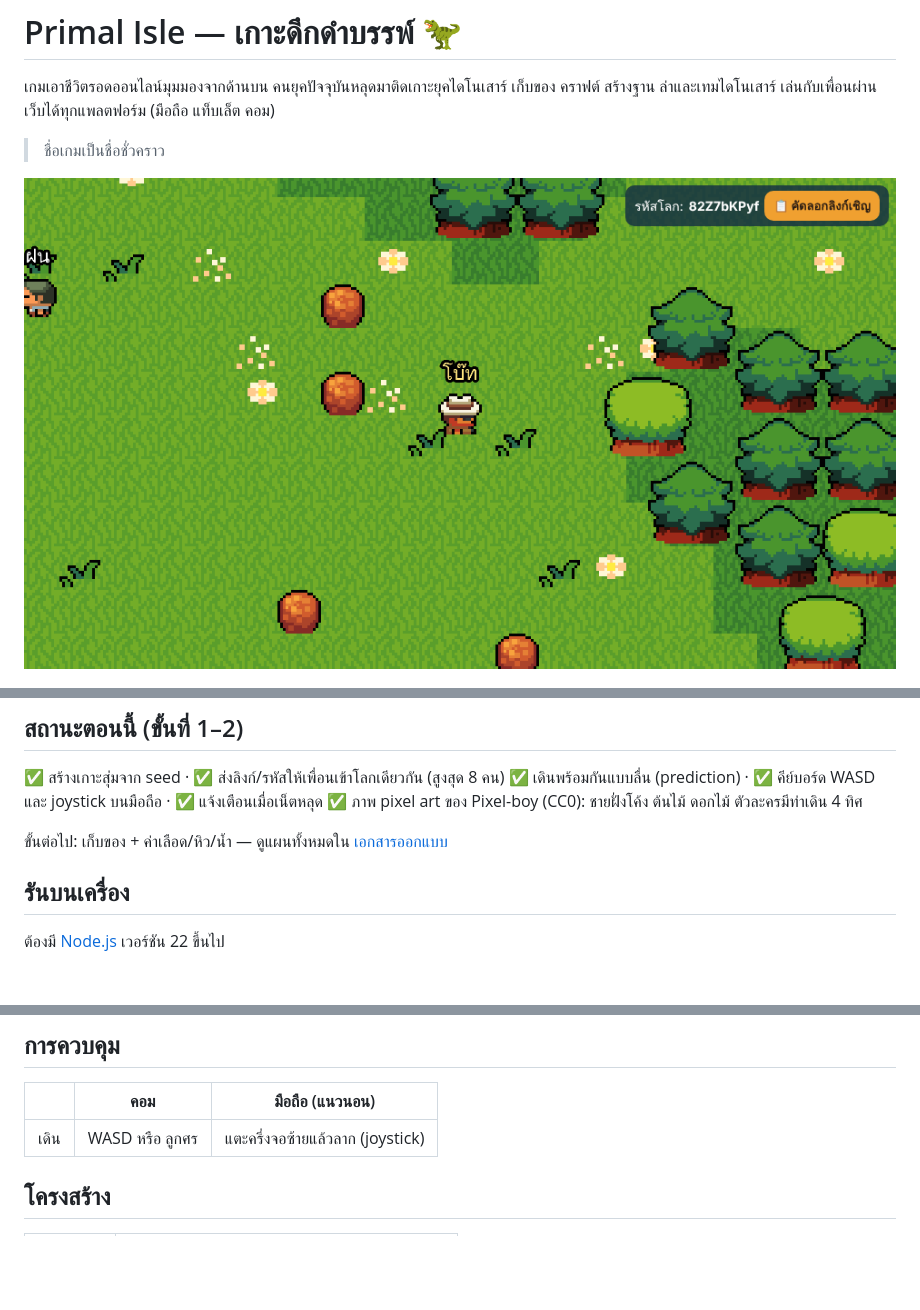
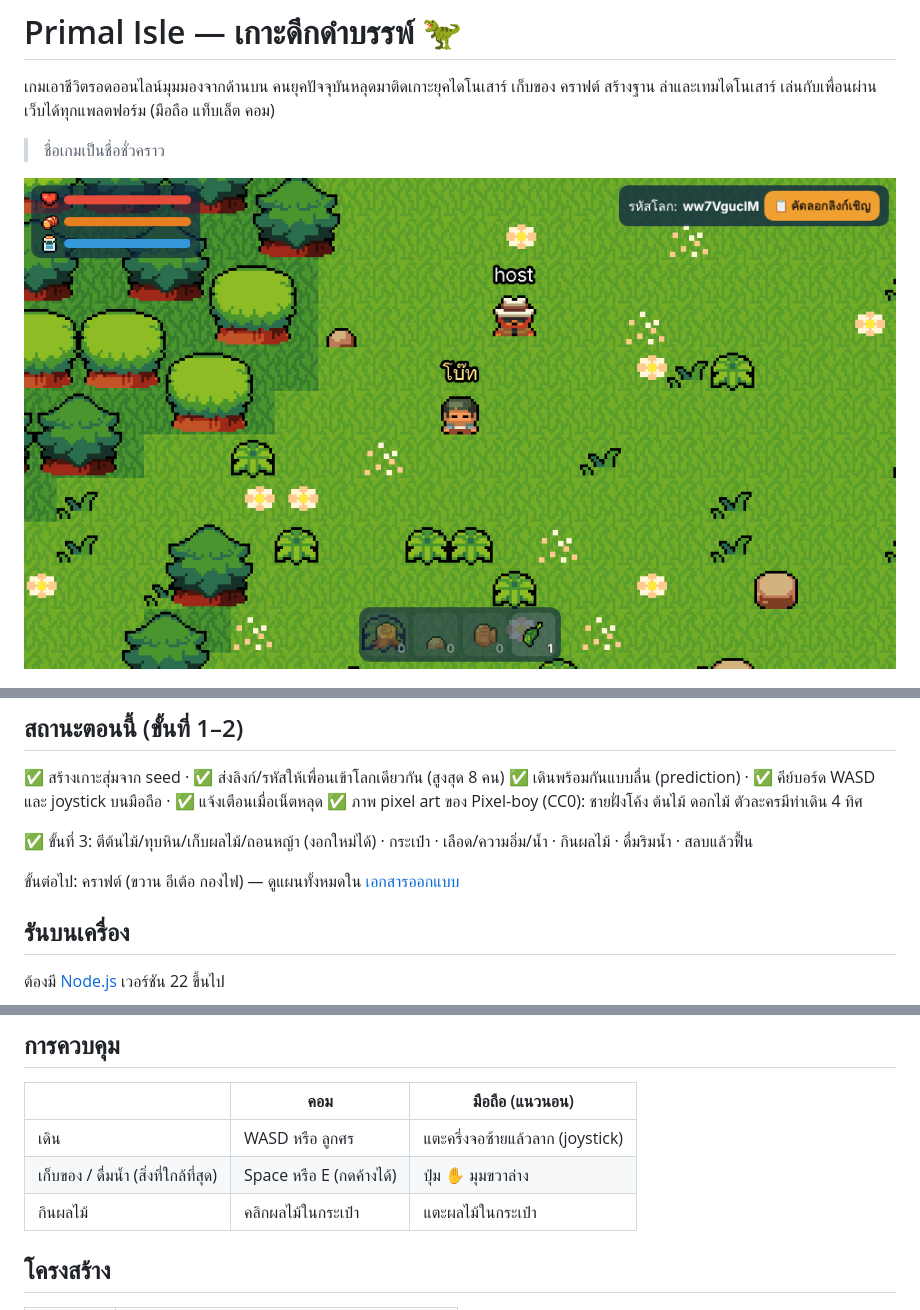
Before and after one commit to BananaZz27/primal-isle, a Markdown page: README.md, 3 parts joined by grey strips. GitHub-like rendering; pictures changed too: docs/images/screenshot.png; blank space fills up the shorter version.

```diff
--- a/README.md
+++ b/README.md
@@ -15,7 +15,9 @@
 ✅ เดินพร้อมกันแบบลื่น (prediction) · ✅ คีย์บอร์ด WASD และ joystick บนมือถือ · ✅ แจ้งเตือนเมื่อเน็ตหลุด
 ✅ ภาพ pixel art ของ Pixel-boy (CC0): ชายฝั่งโค้ง ต้นไม้ ดอกไม้ ตัวละครมีท่าเดิน 4 ทิศ
 
-ขั้นต่อไป: เก็บของ + ค่าเลือด/หิว/น้ำ — ดูแผนทั้งหมดใน [เอกสารออกแบบ](docs/superpowers/specs/2026-11-21-primal-isle-design.md)
+✅ ขั้นที่ 3: ตีต้นไม้/ทุบหิน/เก็บผลไม้/ถอนหญ้า (งอกใหม่ได้) · กระเป๋า · เลือด/ความอิ่ม/น้ำ · กินผลไม้ · ดื่มริมน้ำ · สลบแล้วฟื้น
+
+ขั้นต่อไป: คราฟต์ (ขวาน อีเต้อ กองไฟ) — ดูแผนทั้งหมดใน [เอกสารออกแบบ](docs/superpowers/specs/2026-11-21-primal-isle-design.md)
 
 ## รันบนเครื่อง
 
@@ -51,6 +53,8 @@ npm run dev:client     # หน้าต่างที่ 2: หน้าเว
 | | คอม | มือถือ (แนวนอน) |
 |---|---|---|
 | เดิน | WASD หรือ ลูกศร | แตะครึ่งจอซ้ายแล้วลาก (joystick) |
+| เก็บของ / ดื่มน้ำ (สิ่งที่ใกล้ที่สุด) | Space หรือ E (กดค้างได้) | ปุ่ม ✋ มุมขวาล่าง |
+| กินผลไม้ | คลิกผลไม้ในกระเป๋า | แตะผลไม้ในกระเป๋า |
 
 ## โครงสร้าง
 
```
Also changed, not shown: docs/INDEX.md (+1 -0 lines), docs/primal-isle.md (+5 -3 lines), 1 other file.
